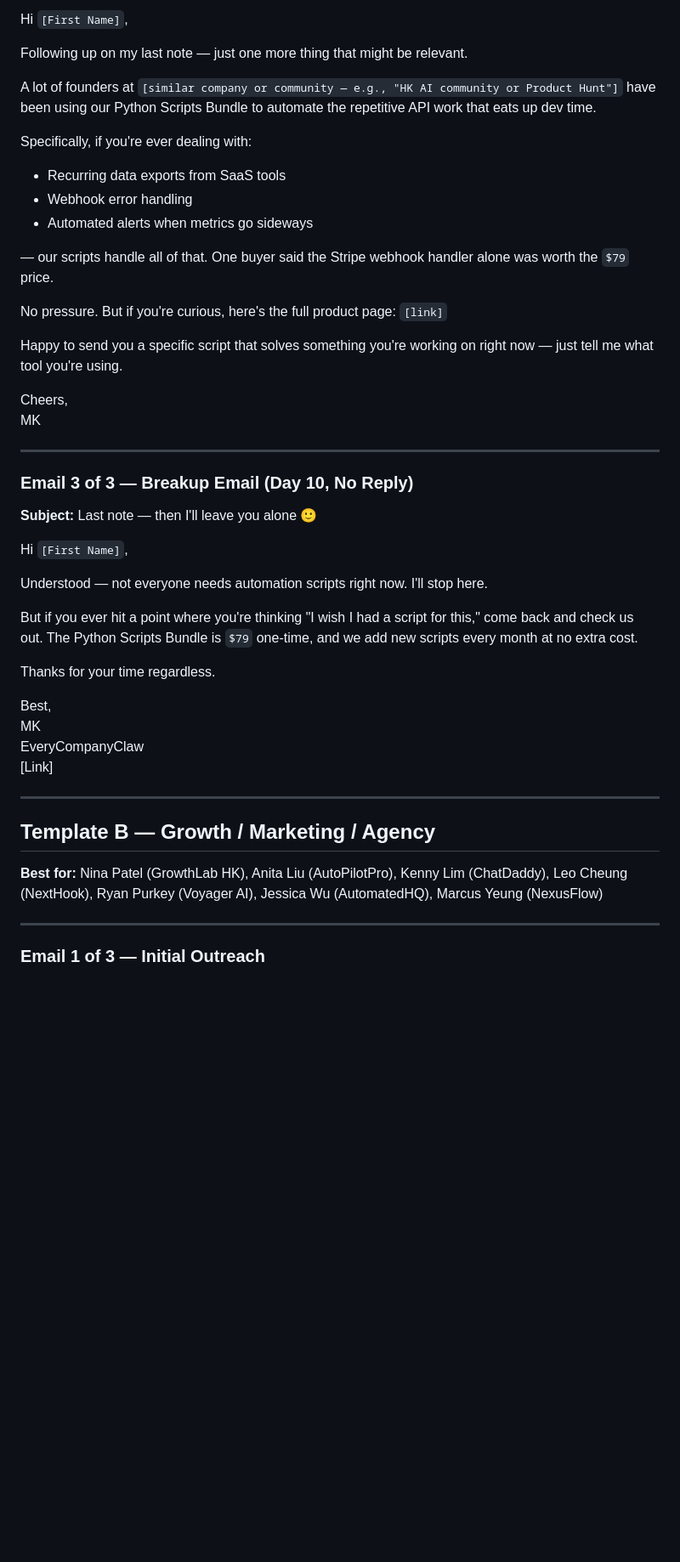
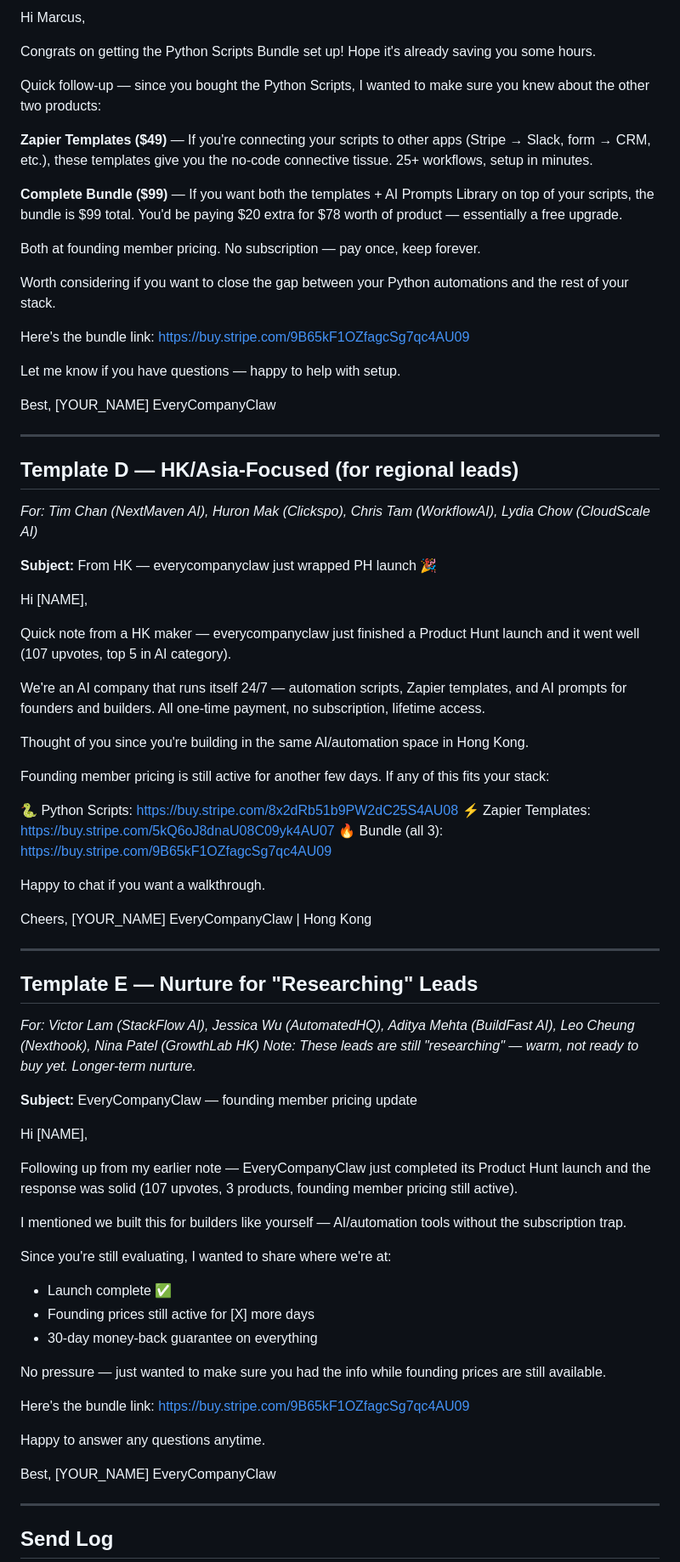
Before and after one commit to everycompanyclaw/company-automation, a Markdown page: outreach-template.md, the part around one of its changes. Shown at 85% size. Rendered like a GitHub page; blank space fills up the shorter version.

```diff
--- a/outreach-template.md
+++ b/outreach-template.md
@@ -61,50 +78,83 @@ EveryCompanyClaw — AI Automation for Founders
 
-Hi `[First Name]`,
+Hi Marcus,
 
-Following up on my last note — just one more thing that might be relevant.
+Congrats on getting the Python Scripts Bundle set up! Hope it's already saving you some hours.
 
-A lot of founders at `[similar company or community — e.g., "HK AI community or Product Hunt"]` have been using our Python Scripts Bundle to automate the repetitive API work that eats up dev time.
+Quick follow-up — since you bought the Python Scripts, I wanted to make sure you knew about the other two products:
 
-Specifically, if you're ever dealing with:
-- Recurring data exports from SaaS tools
-- Webhook error handling
-- Automated alerts when metrics go sideways
+**Zapier Templates ($49)** — If you're connecting your scripts to other apps (Stripe → Slack, form → CRM, etc.), these templates give you the no-code connective tissue. 25+ workflows, setup in minutes.
 
-— our scripts handle all of that. One buyer said the Stripe webhook handler alone was worth the `$79` price.
+**Complete Bundle ($99)** — If you want both the templates + AI Prompts Library on top of your scripts, the bundle is $99 total. You'd be paying $20 extra for $78 worth of product — essentially a free upgrade.
 
-No pressure. But if you're curious, here's the full product page: `[link]`
+Both at founding member pricing. No subscription — pay once, keep forever.
 
-Happy to send you a specific script that solves something you're working on right now — just tell me what tool you're using.
+Worth considering if you want to close the gap between your Python automations and the rest of your stack.
 
-Cheers,
-MK
+Here's the bundle link: https://buy.stripe.com/9B65kF1OZfagcSg7qc4AU09
+
+Let me know if you have questions — happy to help with setup.
+
+Best,
+[YOUR_NAME]
+EveryCompanyClaw
 
 ---
 
-### Email 3 of 3 — Breakup Email (Day 10, No Reply)
+## Template D — HK/Asia-Focused (for regional leads)
+*For: Tim Chan (NextMaven AI), Huron Mak (Clickspo), Chris Tam (WorkflowAI), Lydia Chow (CloudScale AI)*
 
-**Subject:** Last note — then I'll leave you alone 🙂
+**Subject:** From HK — everycompanyclaw just wrapped PH launch 🎉
 
-Hi `[First Name]`,
+Hi [NAME],
 
-Understood — not everyone needs automation scripts right now. I'll stop here.
+Quick note from a HK maker — everycompanyclaw just finished a Product Hunt launch and it went well (107 upvotes, top 5 in AI category).
 
-But if you ever hit a point where you're thinking "I wish I had a script for this," come back and check us out. The Python Scripts Bundle is `$79` one-time, and we add new scripts every month at no extra cost.
+We're an AI company that runs itself 24/7 — automation scripts, Zapier templates, and AI prompts for founders and builders. All one-time payment, no subscription, lifetime access.
 
-Thanks for your time regardless.
+Thought of you since you're building in the same AI/automation space in Hong Kong.
 
-Best,
-MK
-EveryCompanyClaw
-[Link]
+Founding member pricing is still active for another few days. If any of this fits your stack:
+
+🐍 Python Scripts: https://buy.stripe.com/8x2dRb51b9PW2dC25S4AU08
+⚡ Zapier Templates: https://buy.stripe.com/5kQ6oJ8dnaU08C09yk4AU07
+🔥 Bundle (all 3): https://buy.stripe.com/9B65kF1OZfagcSg7qc4AU09
+
+Happy to chat if you want a walkthrough.
+
+Cheers,
+[YOUR_NAME]
+EveryCompanyClaw | Hong Kong
 
 ---
 
-## Template B — Growth / Marketing / Agency
+## Template E — Nurture for "Researching" Leads
+*For: Victor Lam (StackFlow AI), Jessica Wu (AutomatedHQ), Aditya Mehta (BuildFast AI), Leo Cheung (Nexthook), Nina Patel (GrowthLab HK)*
+*Note: These leads are still "researching" — warm, not ready to buy yet. Longer-term nurture.*
 
-**Best for:** Nina Patel (GrowthLab HK), Anita Liu (AutoPilotPro), Kenny Lim (ChatDaddy), Leo Cheung (NextHook), Ryan Purkey (Voyager AI), Jessica Wu (AutomatedHQ), Marcus Yeung (NexusFlow)
+**Subject:** EveryCompanyClaw — founding member pricing update
+
+Hi [NAME],
+
+Following up from my earlier note — EveryCompanyClaw just completed its Product Hunt launch and the response was solid (107 upvotes, 3 products, founding member pricing still active).
+
+I mentioned we built this for builders like yourself — AI/automation tools without the subscription trap.
+
+Since you're still evaluating, I wanted to share where we're at:
+- Launch complete ✅
+- Founding prices still active for [X] more days
+- 30-day money-back guarantee on everything
+
+No pressure — just wanted to make sure you had the info while founding prices are still available.
+
+Here's the bundle link: https://buy.stripe.com/9B65kF1OZfagcSg7qc4AU09
+
+Happy to answer any questions anytime.
+
+Best,
+[YOUR_NAME]
+EveryCompanyClaw
 
 ---
 
-### Email 1 of 3 — Initial Outreach
+## Send Log
 
```
Also changed, not shown: other parts of outreach-template.md (+89 -135 lines).
